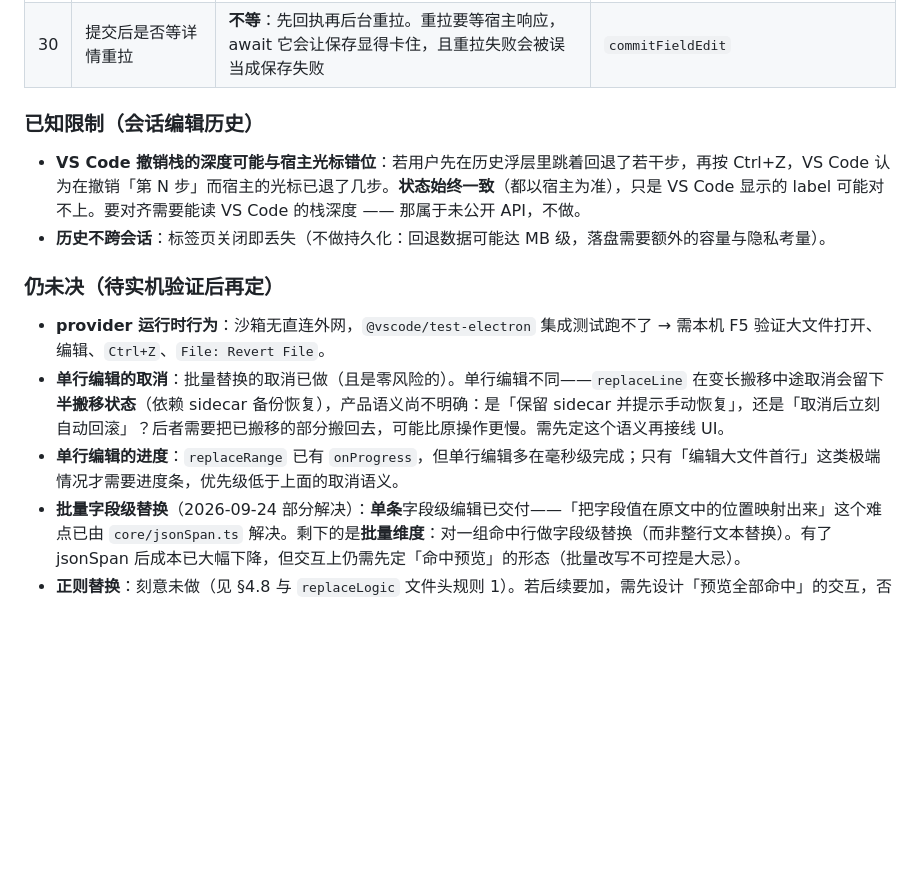
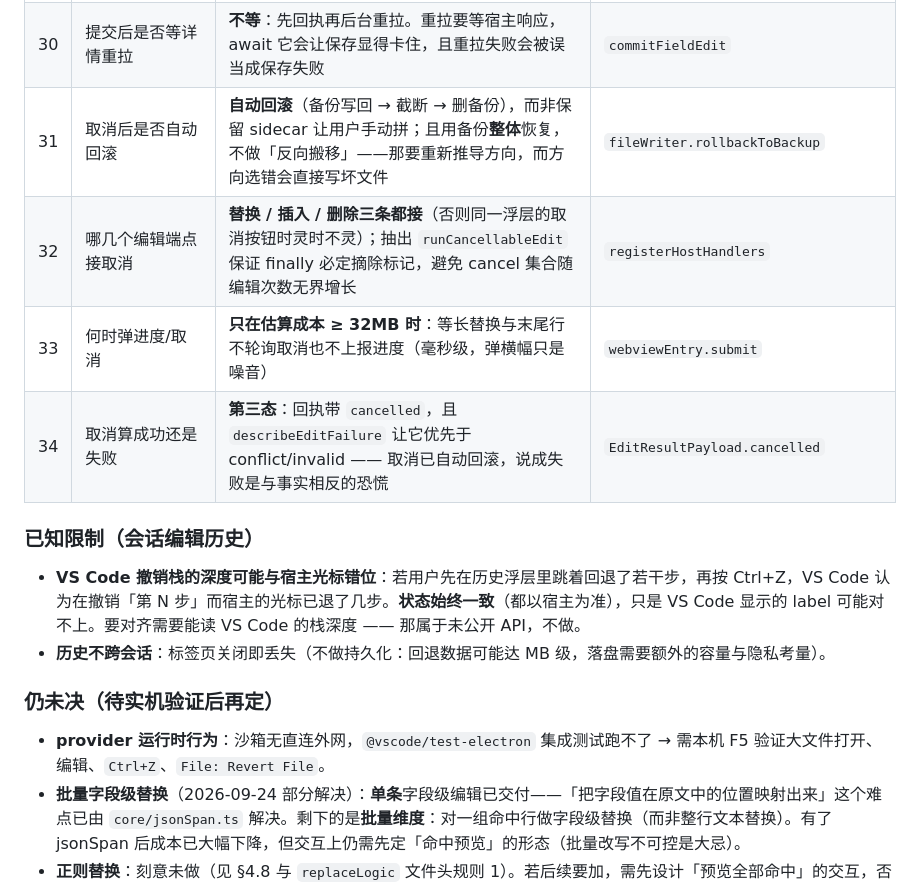
Before and after one commit to GaussAA/jsonl-viewer, a Markdown page: docs/EDIT_FEATURE_PLAN.md, the part around one of its changes. Rendered like a GitHub page; blank space fills up the shorter version.

```diff
--- a/docs/EDIT_FEATURE_PLAN.md
+++ b/docs/EDIT_FEATURE_PLAN.md
@@ -508,6 +532,10 @@ HostReply.REPLACE_RESULT   = 'replaceResult' // { ok, replaced, skippedInvalid,
 | 28 | null 与容器是否提供入口 | **不提供**（有意的能力边界）：null 没有「同类型的新值」可言，为它引入第二套输入规则会让同一浮层的语义随类型漂移；填值走整行编辑 | `editLogic.isFieldEditableKind` |
 | 29 | 切换选中行时的原文 | **立刻作废**：不这么做会拿上一行的原文定位、把改动写到别的行上（最难发现的一类错改） | `showDetailForLine` |
 | 30 | 提交后是否等详情重拉 | **不等**：先回执再后台重拉。重拉要等宿主响应，await 它会让保存显得卡住，且重拉失败会被误当成保存失败 | `commitFieldEdit` |
+| 31 | 取消后是否自动回滚 | **自动回滚**（备份写回 → 截断 → 删备份），而非保留 sidecar 让用户手动拼；且用备份**整体**恢复，不做「反向搬移」——那要重新推导方向，而方向选错会直接写坏文件 | `fileWriter.rollbackToBackup` |
+| 32 | 哪几个编辑端点接取消 | **替换 / 插入 / 删除三条都接**（否则同一浮层的取消按钮时灵时不灵）；抽出 `runCancellableEdit` 保证 finally 必定摘除标记，避免 cancel 集合随编辑次数无界增长 | `registerHostHandlers` |
+| 33 | 何时弹进度/取消 | **只在估算成本 ≥ 32MB 时**：等长替换与末尾行不轮询取消也不上报进度（毫秒级，弹横幅只是噪音） | `webviewEntry.submit` |
+| 34 | 取消算成功还是失败 | **第三态**：回执带 `cancelled`，且 `describeEditFailure` 让它优先于 conflict/invalid —— 取消已自动回滚，说成失败是与事实相反的恐慌 | `EditResultPayload.cancelled` |
 
 ### 已知限制（会话编辑历史）
 
@@ -517,8 +545,6 @@ HostReply.REPLACE_RESULT   = 'replaceResult' // { ok, replaced, skippedInvalid,
 ### 仍未决（待实机验证后再定）
 
 - **provider 运行时行为**：沙箱无直连外网，`@vscode/test-electron` 集成测试跑不了 → 需本机 F5 验证大文件打开、编辑、`Ctrl+Z`、`File: Revert File`。
-- **单行编辑的取消**：批量替换的取消已做（且是零风险的）。单行编辑不同——`replaceLine` 在变长搬移中途取消会留下**半搬移状态**（依赖 sidecar 备份恢复），产品语义尚不明确：是「保留 sidecar 并提示手动恢复」，还是「取消后立刻自动回滚」？后者需要把已搬移的部分搬回去，可能比原操作更慢。需先定这个语义再接线 UI。
-- **单行编辑的进度**：`replaceRange` 已有 `onProgress`，但单行编辑多在毫秒级完成；只有「编辑大文件首行」这类极端情况才需要进度条，优先级低于上面的取消语义。
 - **批量字段级替换**（2026-09-24 部分解决）：**单条**字段级编辑已交付——「把字段值在原文中的位置映射出来」这个难点已由 `core/jsonSpan.ts` 解决。剩下的是**批量维度**：对一组命中行做字段级替换（而非整行文本替换）。有了 jsonSpan 后成本已大幅下降，但交互上仍需先定「命中预览」的形态（批量改写不可控是大忌）。
 - **正则替换**：刻意未做（见 §4.8 与 `replaceLogic` 文件头规则 1）。若后续要加，需先设计「预览全部命中」的交互，否则一次错误的正则就是一次不可控的大面积改写。
 - **覆盖率统计口径**（2026-09-23 修正）：沙箱环境下 `node --test-coverage` 会把 WorkBuddy 注入的外部 shim（`broker-ipc-client.cjs` 等，覆盖率仅 15%~44%）一并计入，把整体从 96% 拉到 89% 制造假警报。已在 `package.json` 的 `test:coverage*` 脚本加 `--test-coverage-include="src/**/*.ts"` 限定，只统计项目源码。**修正后的真实基线是 96.13 / 86.46 / 88.66**（此前记录的 97.01 是不同环境下的口径，不作对比基准）。
```
Also changed, not shown: other parts of docs/EDIT_FEATURE_PLAN.md (+26 -2 lines).
